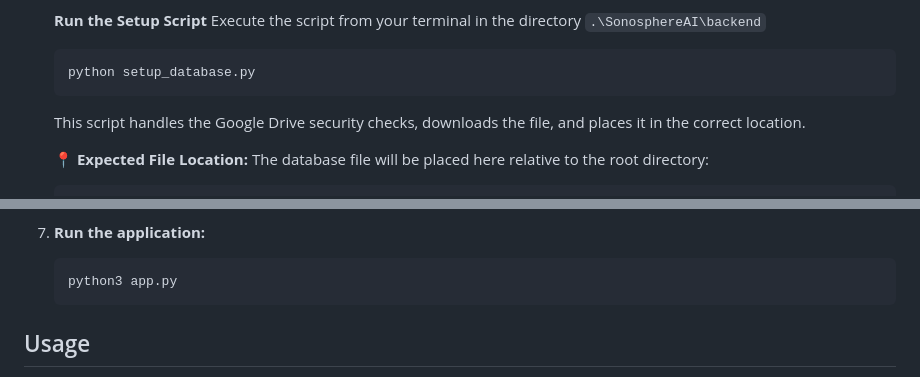
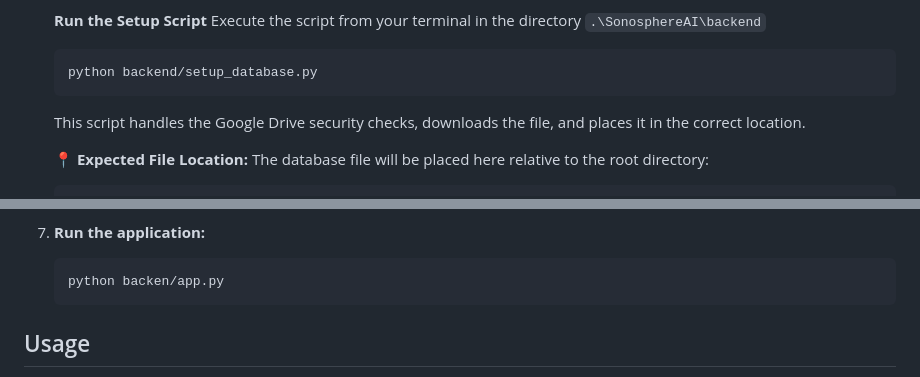
Before and after one commit to moghadban/SonosphereAI, a Markdown page: README.md, 2 parts joined by grey strips. GitHub-like rendering.

````diff
--- a/README.md
+++ b/README.md
@@ -187,7 +187,7 @@ The Lyrics Studio requires a large song data corpus to train the **Markovify AI*
       **Run the Setup Script**
       Execute the script from your terminal in the directory ```.\SonosphereAI\backend```
       ```bash
-      python setup_database.py
+      python backend/setup_database.py
       ```
 
       This script handles the Google Drive security checks, downloads the file, and places it in the correct location.
@@ -222,7 +222,7 @@ The Lyrics Studio requires a large song data corpus to train the **Markovify AI*
 8. **Run the application:**
 
     ```bash
-    python3 app.py
+    python backen/app.py
     ```
 
 ## Usage
````
